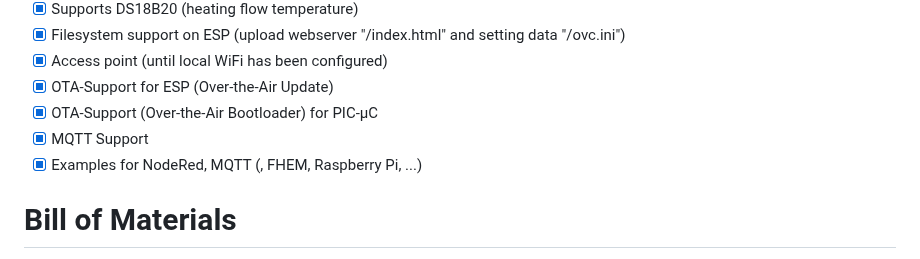
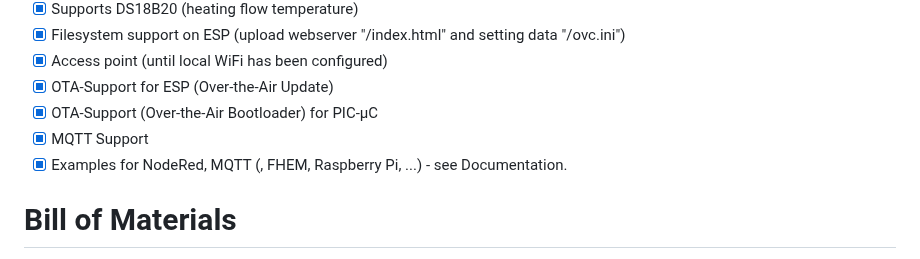
Before and after one commit to deklaus/OpenValveControl, a Markdown page: README.md, the part around the change. Drawn GitHub-style.

```diff
--- a/README.md
+++ b/README.md
@@ -37,7 +37,7 @@ to the community as an OpenSource project.
 - [x] OTA-Support for ESP (Over-the-Air Update)
 - [x] OTA-Support (Over-the-Air Bootloader) for PIC-µC
 - [x] MQTT Support
-- [x] Examples for NodeRed, MQTT (, FHEM, Raspberry Pi, ...)
+- [x] Examples for NodeRed, MQTT (, FHEM, Raspberry Pi, ...) - see Documentation.
 
 # Bill of Materials
 - 1 x LOLIN(WEMOS) D1  mini (clone), ca. 5 EUR (e.g. AZ-Delivery)
```
